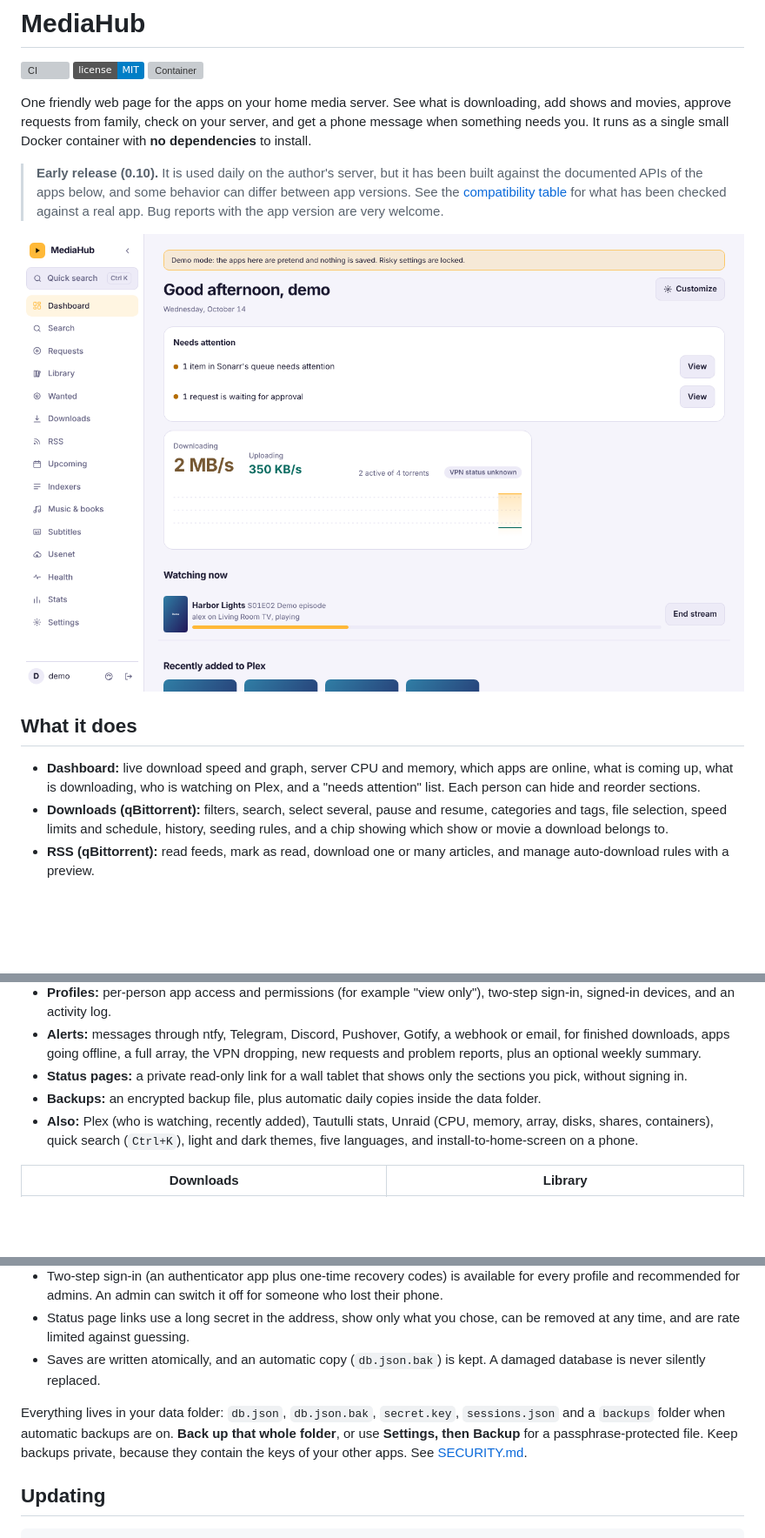
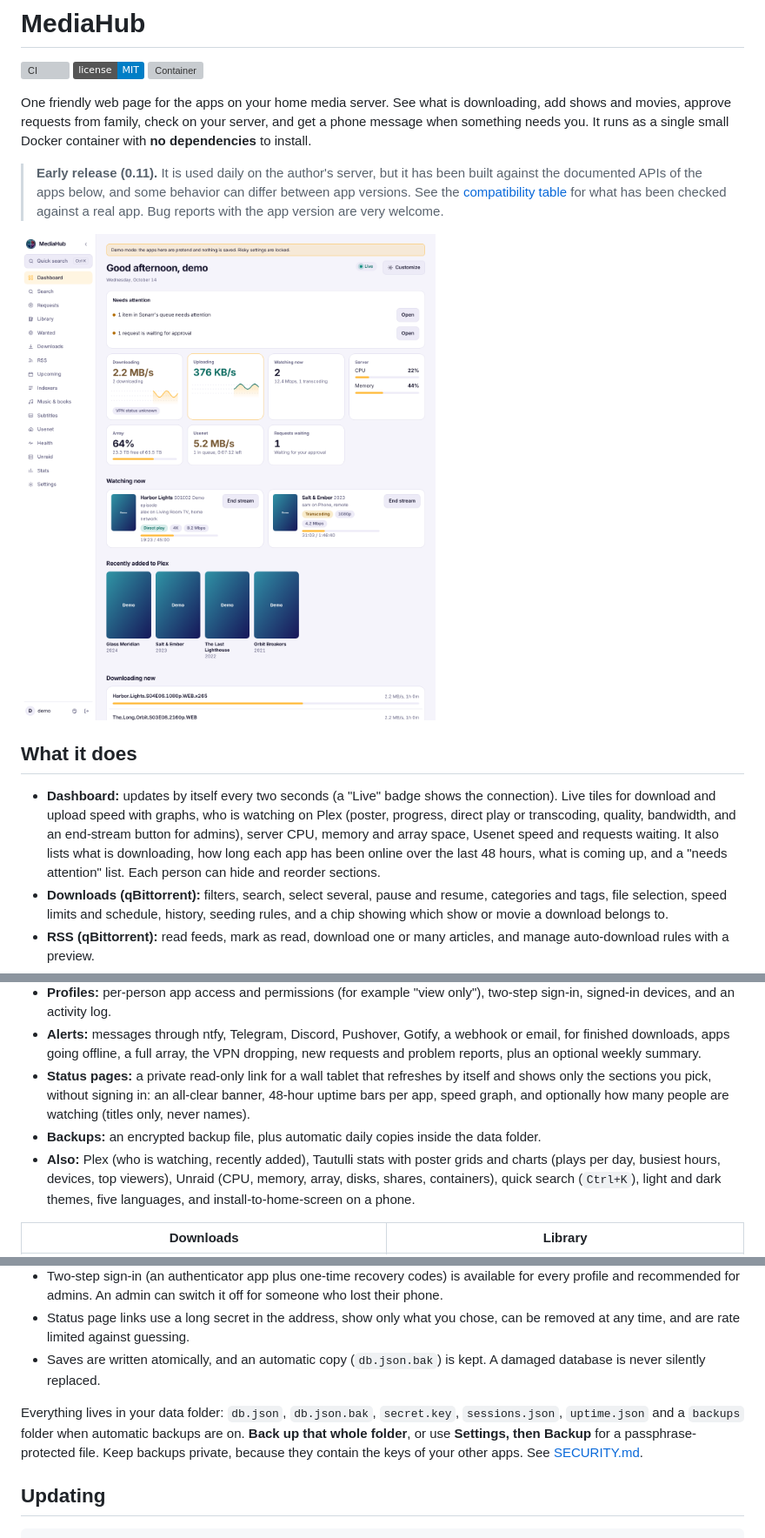
Before and after one commit to bdlnaredi/MediaHub, a Markdown page: README.md, 3 parts joined by grey strips. Shown at 87% size. Rendered like a GitHub page; pictures changed too: docs/screenshots/dashboard.png; badges without logos; blank space fills up the shorter version; grey boxes are pictures that could not be loaded.

```diff
--- a/README.md
+++ b/README.md
@@ -8,13 +8,13 @@
 
 One friendly web page for the apps on your home media server. See what is downloading, add shows and movies, approve requests from family, check on your server, and get a phone message when something needs you. It runs as a single small Docker container with **no dependencies** to install.
 
-> **Early release (0.10).** It is used daily on the author's server, but it has been built against the documented APIs of the apps below, and some behavior can differ between app versions. See the [compatibility table](#compatibility) for what has been checked against a real app. Bug reports with the app version are very welcome.
+> **Early release (0.11).** It is used daily on the author's server, but it has been built against the documented APIs of the apps below, and some behavior can differ between app versions. See the [compatibility table](#compatibility) for what has been checked against a real app. Bug reports with the app version are very welcome.
 
 ![Dashboard](docs/screenshots/dashboard.png)
 
 ## What it does
 
-- **Dashboard:** live download speed and graph, server CPU and memory, which apps are online, what is coming up, what is downloading, who is watching on Plex, and a "needs attention" list. Each person can hide and reorder sections.
+- **Dashboard:** updates by itself every two seconds (a "Live" badge shows the connection). Live tiles for download and upload speed with graphs, who is watching on Plex (poster, progress, direct play or transcoding, quality, bandwidth, and an end-stream button for admins), server CPU, memory and array space, Usenet speed and requests waiting. It also lists what is downloading, how long each app has been online over the last 48 hours, what is coming up, and a "needs attention" list. Each person can hide and reorder sections.
 - **Downloads (qBittorrent):** filters, search, select several, pause and resume, categories and tags, file selection, speed limits and schedule, history, seeding rules, and a chip showing which show or movie a download belongs to.
 - **RSS (qBittorrent):** read feeds, mark as read, download one or many articles, and manage auto-download rules with a preview.
 - **Sonarr and Radarr:** search and add, a library browser with many filters and sorts, a show window with seasons and episodes where you can monitor or unmonitor any of them, a Wanted list, upcoming releases as a list or a month calendar, and automatic or interactive searches.
@@ -28,9 +28,9 @@ One friendly web page for the apps on your home media server. See what is downlo
 - **Slow downloads while Plex streams:** qBittorrent's alternative speed limits switch on while someone is watching, and back when they stop.
 - **Profiles:** per-person app access and permissions (for example "view only"), two-step sign-in, signed-in devices, and an activity log.
 - **Alerts:** messages through ntfy, Telegram, Discord, Pushover, Gotify, a webhook or email, for finished downloads, apps going offline, a full array, the VPN dropping, new requests and problem reports, plus an optional weekly summary.
-- **Status pages:** a private read-only link for a wall tablet that shows only the sections you pick, without signing in.
+- **Status pages:** a private read-only link for a wall tablet that refreshes by itself and shows only the sections you pick, without signing in: an all-clear banner, 48-hour uptime bars per app, speed graph, and optionally how many people are watching (titles only, never names).
 - **Backups:** an encrypted backup file, plus automatic daily copies inside the data folder.
-- **Also:** Plex (who is watching, recently added), Tautulli stats, Unraid (CPU, memory, array, disks, shares, containers), quick search (`Ctrl+K`), light and dark themes, five languages, and install-to-home-screen on a phone.
+- **Also:** Plex (who is watching, recently added), Tautulli stats with poster grids and charts (plays per day, busiest hours, devices, top viewers), Unraid (CPU, memory, array, disks, shares, containers), quick search (`Ctrl+K`), light and dark themes, five languages, and install-to-home-screen on a phone.
 
 | Downloads | Library |
 | --- | --- |
@@ -176,7 +180,7 @@ When you use a proxy or tunnel, set `TRUST_PROXY=true`. If sign-in says "Blocked
 - Status page links use a long secret in the address, show only what you chose, can be removed at any time, and are rate limited against guessing.
 - Saves are written atomically, and an automatic copy (`db.json.bak`) is kept. A damaged database is never silently replaced.
 
-Everything lives in your data folder: `db.json`, `db.json.bak`, `secret.key`, `sessions.json` and a `backups` folder when automatic backups are on. **Back up that whole folder**, or use **Settings, then Backup** for a passphrase-protected file. Keep backups private, because they contain the keys of your other apps. See [SECURITY.md](SECURITY.md).
+Everything lives in your data folder: `db.json`, `db.json.bak`, `secret.key`, `sessions.json`, `uptime.json` and a `backups` folder when automatic backups are on. **Back up that whole folder**, or use **Settings, then Backup** for a passphrase-protected file. Keep backups private, because they contain the keys of your other apps. See [SECURITY.md](SECURITY.md).
 
 ## Updating
 
```
Also changed, not shown: other parts of README.md (+4 -0 lines), CHANGELOG.md (+22 -0 lines), docs/MAINTAINING.md (+2 -2 lines), docs/screenshots/stats.png (added), docs/screenshots/status-page.png (added), 11 other files.
